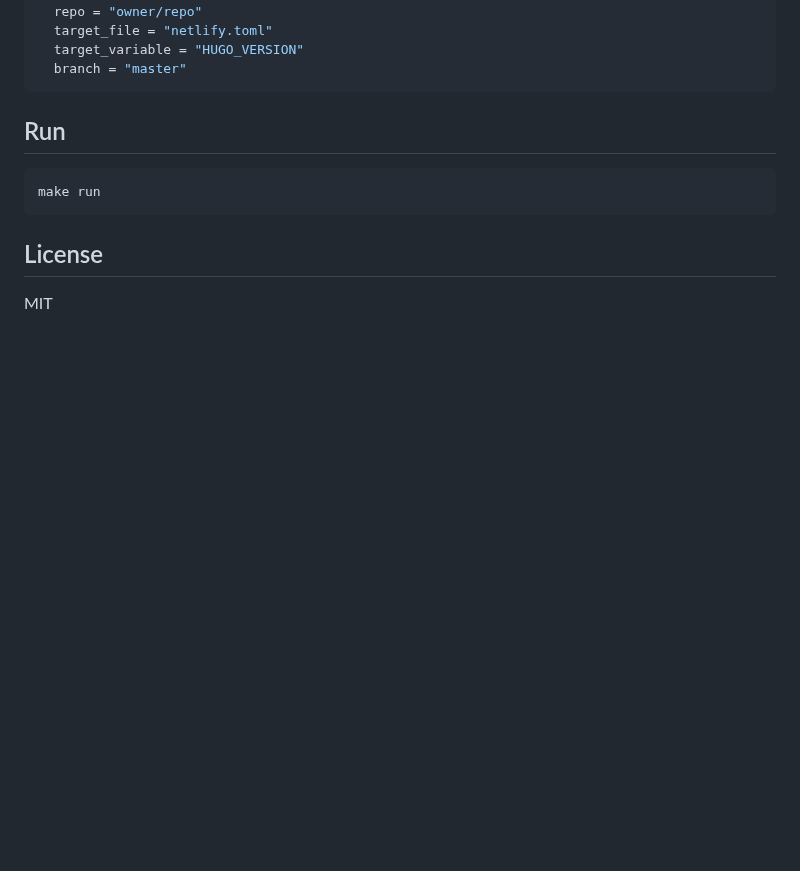
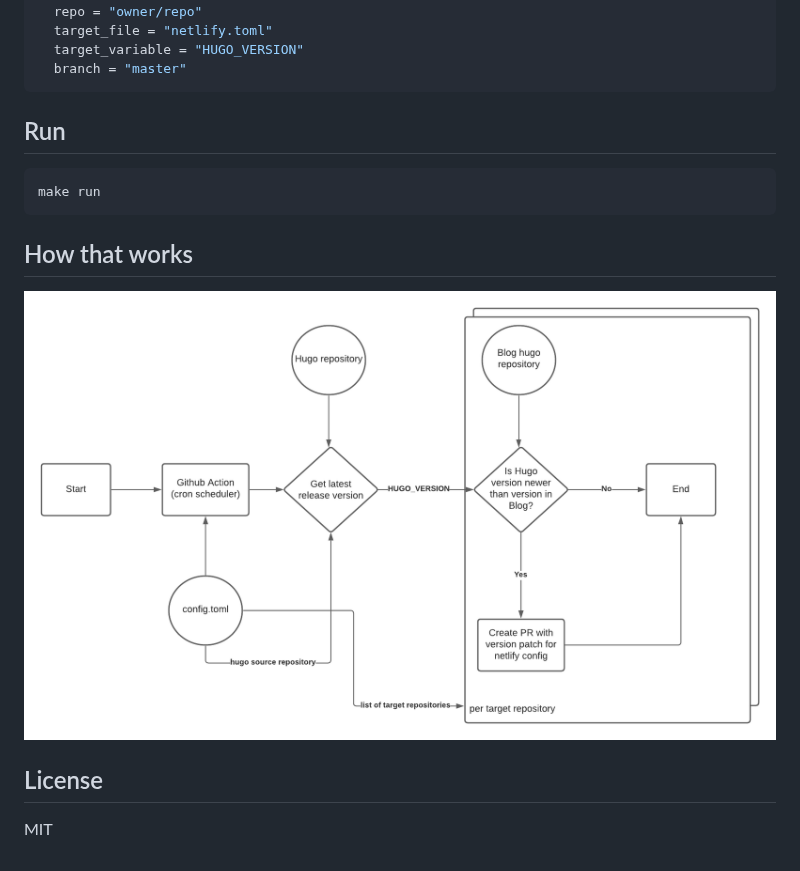
Before and after one commit to abtris/hugo-netlify-autoupdater, a Markdown page: README.md, the part around the change. Drawn GitHub-style; pictures changed too: doc/whiteboard.png (added); blank space fills up the shorter version.

Commit message:
doc: add schema how tool works

````diff
--- a/README.md
+++ b/README.md
@@ -44,6 +44,10 @@ source_repo_releases = "gohugoio/hugo"
 make run
 ```
 
+## How that works
+
+![](./doc/whiteboard.png)
+
 ## License
 
 MIT
````
